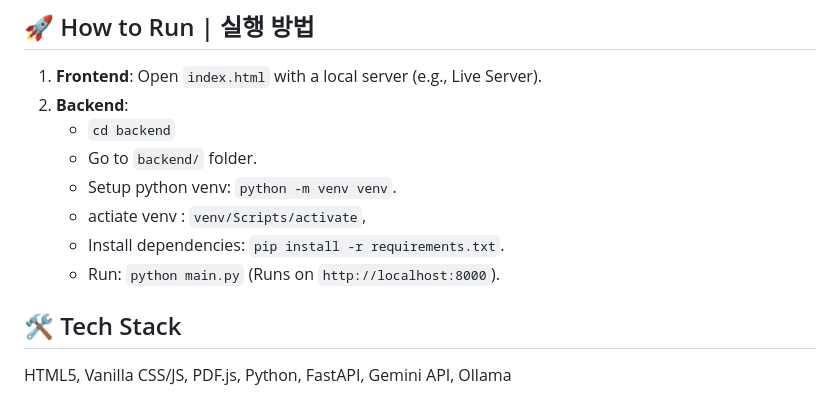
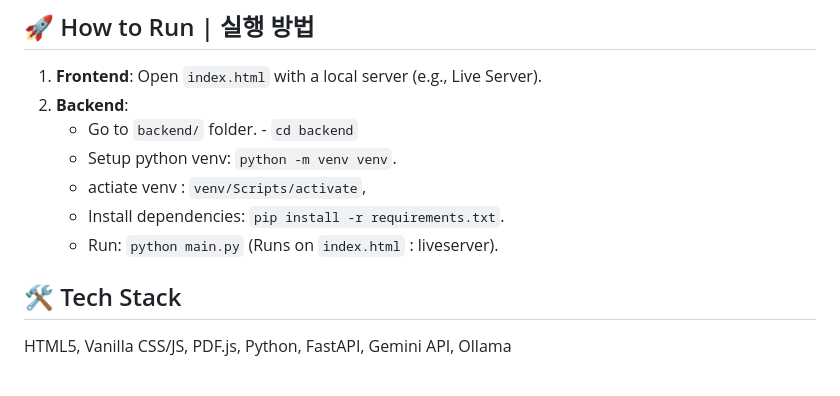
Before and after one commit to waterfirst/lecture_guide_memo_app, a Markdown page: README.md, the part around the change. GitHub-like rendering.

```diff
--- a/README.md
+++ b/README.md
@@ -82,12 +82,11 @@ GOOGLE_API_KEY=발급받은_API_키_입력
 
 1.  **Frontend**: Open `index.html` with a local server (e.g., Live Server).
 2.  **Backend**:
-    - `cd backend`
-    - Go to `backend/` folder.
+    - Go to `backend/` folder. - `cd backend`
     - Setup python venv: `python -m venv venv`.
     - actiate venv : `venv/Scripts/activate`,
     - Install dependencies: `pip install -r requirements.txt`.
-    - Run: `python main.py` (Runs on `http://localhost:8000`).
+    - Run: `python main.py` (Runs on `index.html` : liveserver).
 
 ## 🛠️ Tech Stack
 HTML5, Vanilla CSS/JS, PDF.js, Python, FastAPI, Gemini API, Ollama
```
